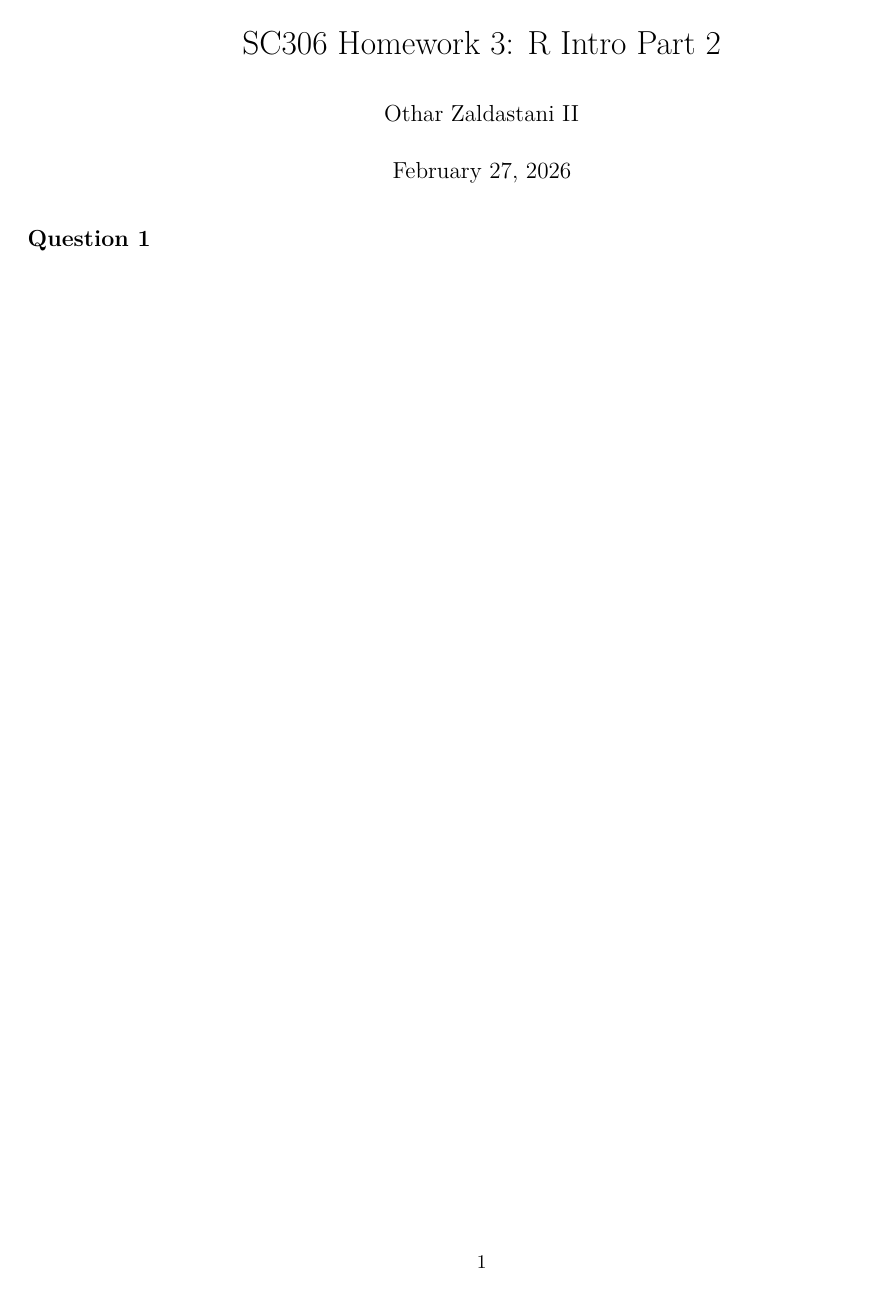
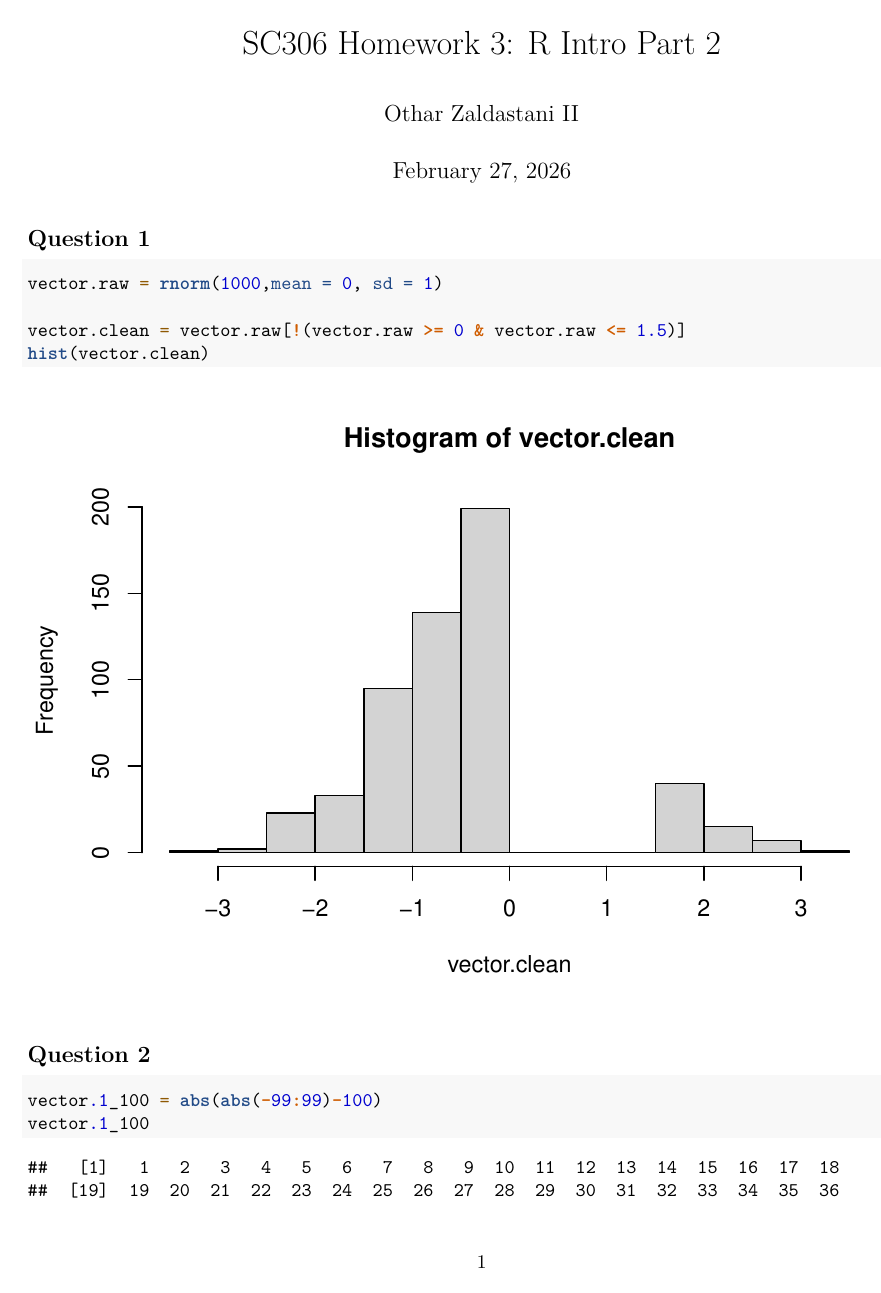
Before and after one commit to 0thar/RStudio-Linked, an R Markdown document (SC306/SC306_HW3_Zaldastani.Rmd): the whole page before the commit and page 1 of 2 after it. Rendered offline with R 4.5, knitr and Pandoc, then LaTeX, with nearby package versions; code that draws random numbers runs with fixed seeds of ours.

Commit message:
Mid Homework Save

````diff
--- a/SC306/SC306_HW3_Zaldastani.Rmd
+++ b/SC306/SC306_HW3_Zaldastani.Rmd
@@ -22,3 +23,17 @@
 ```
 
 ## Question 1
+
+```{r}
+vector.raw = rnorm(1000,mean = 0, sd = 1)
+
+vector.clean = vector.raw[!(vector.raw >= 0 & vector.raw <= 1.5)]
+hist(vector.clean)
+```
+
+
+
+## Question 2
+```{r}
+vector.1_100 = abs(abs(-99:99)-100)
+vector.1_100
````
Also changed, not shown: SC306/SC306_HW3_Zaldastani.Rmd (20 more changed lines).
